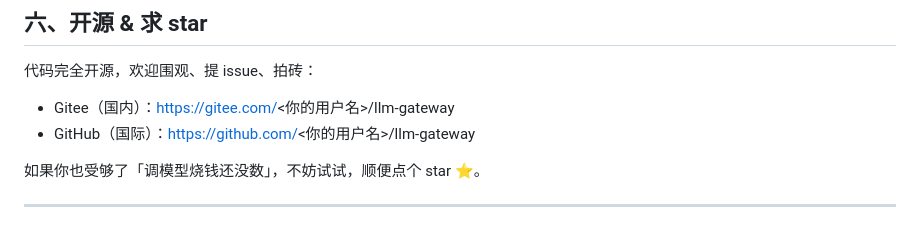
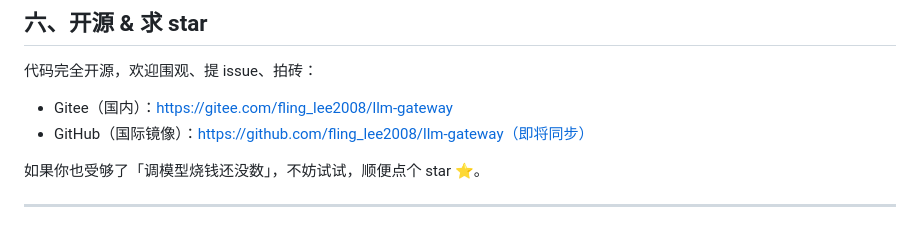
Before and after one commit to flinglee/llm-gateway, a Markdown page: docs/公众号-本机LLM网关-v0.5.md, the part around the change. GitHub-like rendering.

Commit message:
docs: 公众号文章填入真实 Gitee 仓库地址

```diff
--- a/docs/公众号-本机LLM网关-v0.5.md
+++ b/docs/公众号-本机LLM网关-v0.5.md
@@ -84,8 +84,8 @@ python -m uvicorn app.main:app --host 0.0.0.0 --port 8021
 
 代码完全开源，欢迎围观、提 issue、拍砖：
 
-- Gitee（国内）：https://gitee.com/<你的用户名>/llm-gateway
-- GitHub（国际）：https://github.com/<你的用户名>/llm-gateway
+- Gitee（国内）：https://gitee.com/fling_lee2008/llm-gateway
+- GitHub（国际镜像）：https://github.com/fling_lee2008/llm-gateway（即将同步）
 
 如果你也受够了「调模型烧钱还没数」，不妨试试，顺便点个 star ⭐。
 
```
